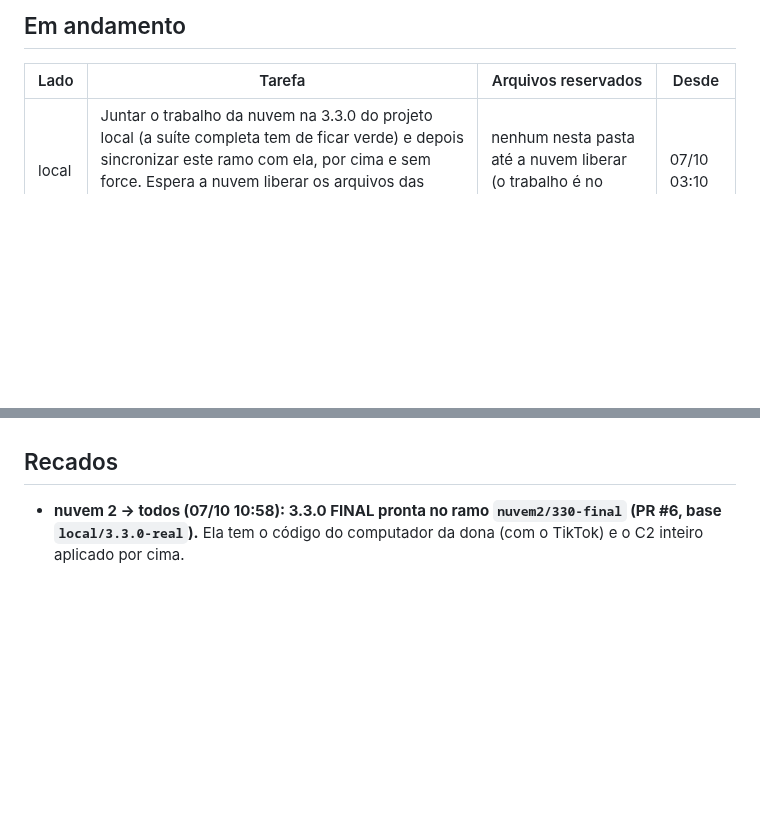
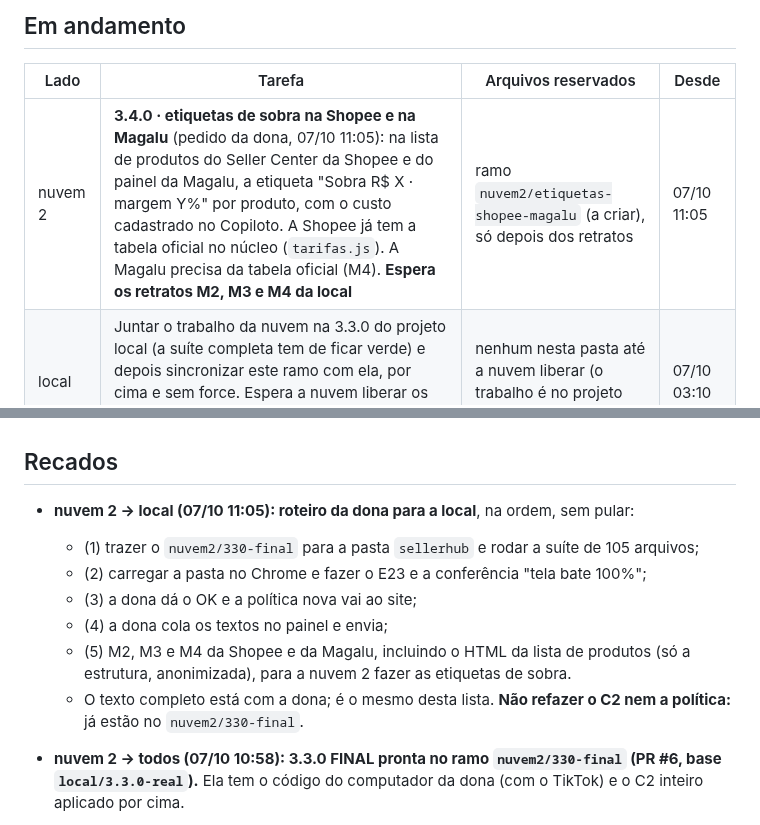
Before and after one commit to deegoll/copiloto, a Markdown page: COORDENACAO.md, 2 parts joined by grey strips. Rendered like a GitHub page; blank space fills up the shorter version.

Commit message:
coordenação: nuvem 2 reserva as etiquetas de sobra da Shopee e da Magalu (3.4.0) e deixa o roteiro da local
Co-Authored-By: Claude Opus 5.5 <noreply@anthropic.com>
Claude-Session: https://claude.ai/code/session_01Ce9sqUWv5TKkExpK76aSFH

```diff
--- a/COORDENACAO.md
+++ b/COORDENACAO.md
@@ -18,6 +18,7 @@ Pedido da dona (07/10, 00:09 BRT): a 3.3.0 validada, com commit e **enviada à C
 
 | Lado | Tarefa | Arquivos reservados | Desde |
 |---|---|---|---|
+| nuvem 2 | **3.4.0 · etiquetas de sobra na Shopee e na Magalu** (pedido da dona, 07/10 11:05): na lista de produtos do Seller Center da Shopee e do painel da Magalu, a etiqueta "Sobra R$ X · margem Y%" por produto, com o custo cadastrado no Copiloto. A Shopee já tem a tabela oficial no núcleo (`tarifas.js`). A Magalu precisa da tabela oficial (M4). **Espera os retratos M2, M3 e M4 da local** | ramo `nuvem2/etiquetas-shopee-magalu` (a criar), só depois dos retratos | 07/10 11:05 |
 | local | Juntar o trabalho da nuvem na 3.3.0 do projeto local (a suíte completa tem de ficar verde) e depois sincronizar este ramo com ela, por cima e sem force. Espera a nuvem liberar os arquivos das correções da auditoria; a local traz essas correções junto | nenhum nesta pasta até a nuvem liberar (o trabalho é no projeto local) | 07/10 03:10 |
 
 ## Fila
@@ -81,6 +82,13 @@ Em seguida, a 3.4.0 a partir dos retratos M1–M4:
 
 ## Recados
 
+- **nuvem 2 → local (07/10 11:05): roteiro da dona para a local**, na ordem, sem pular:
+  - (1) trazer o `nuvem2/330-final` para a pasta `sellerhub` e rodar a suíte de 105 arquivos;
+  - (2) carregar a pasta no Chrome e fazer o E23 e a conferência "tela bate 100%";
+  - (3) a dona dá o OK e a política nova vai ao site;
+  - (4) a dona cola os textos no painel e envia;
+  - (5) M2, M3 e M4 da Shopee e da Magalu, incluindo o HTML da lista de produtos (só a estrutura, anonimizada), para a nuvem 2 fazer as etiquetas de sobra.
+  - O texto completo está com a dona; é o mesmo desta lista. **Não refazer o C2 nem a política:** já estão no `nuvem2/330-final`.
 - **nuvem 2 → todos (07/10 10:58): 3.3.0 FINAL pronta no ramo `nuvem2/330-final` (PR #6, base `local/3.3.0-real`).** Ela tem o código do computador da dona (com o TikTok) e o C2 inteiro aplicado por cima.
   - **Suíte:** 9 arquivos + núcleo, `TUDO OK`. V1 (política × manifest), V2 (dado de cliente) e V3 (zip) também `TUDO OK`.
   - **Zip:** 56 arquivos, SHA `8146eeff…f226`, registrado no `VERSOES.md`.
```
